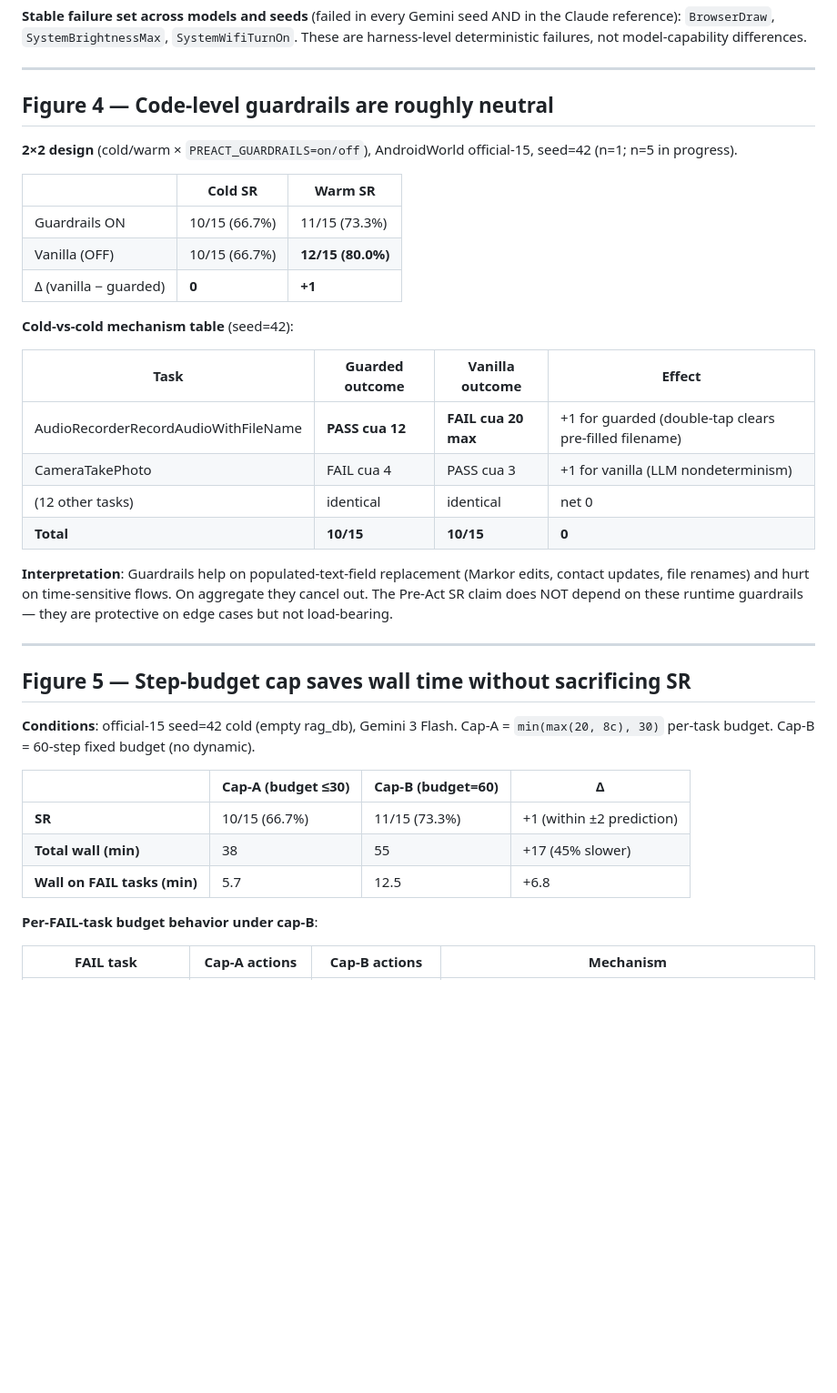
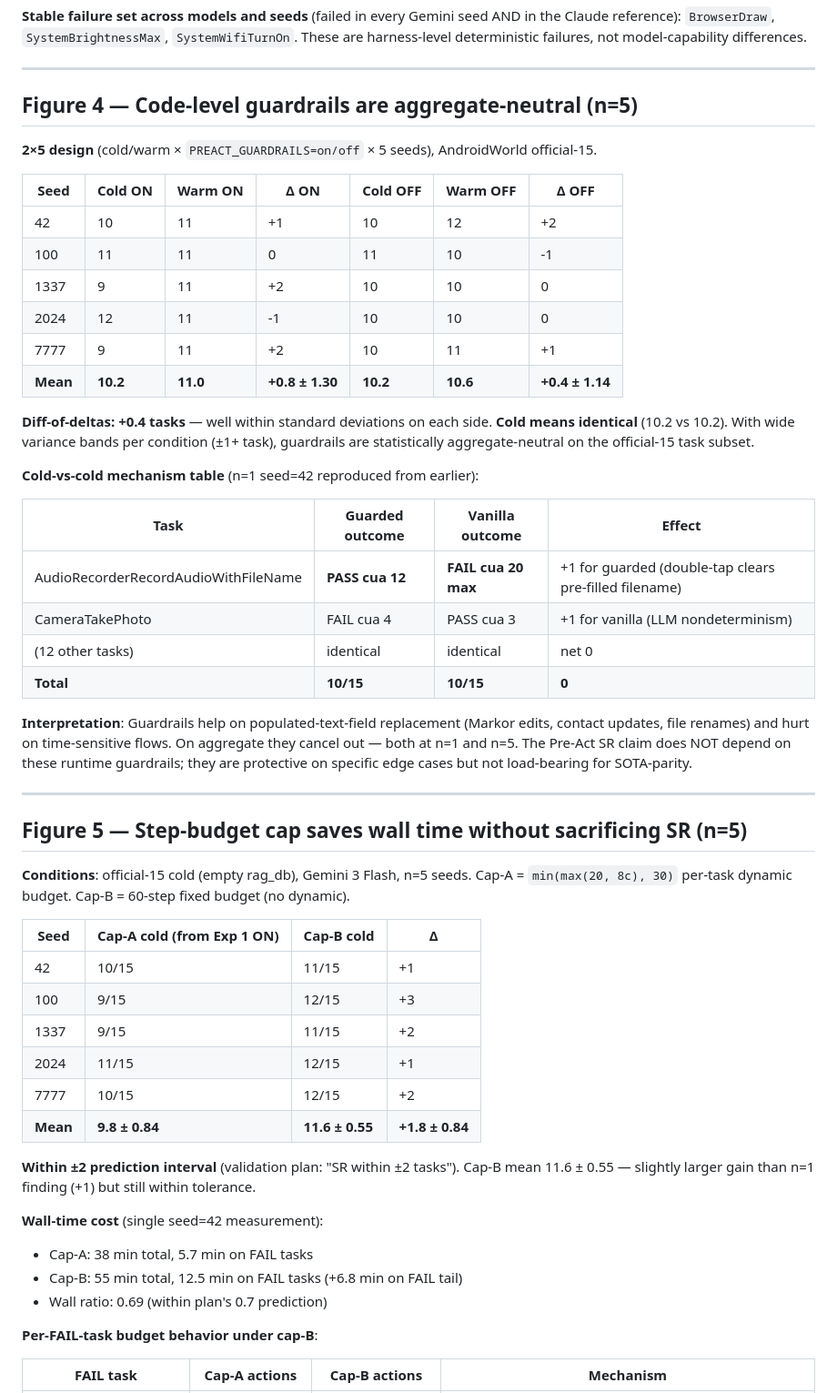
Before and after one commit to 19PINE-AI/PreAct, a Markdown page: paper/figures.md, the part around the change. Shown at 91% size. Rendered like a GitHub page; blank space fills up the shorter version.

Commit message:
Multi-seed n=5 final: Exp 1/3/4 complete + cross-platform Exp 1 on OSWorld
Multi-seed extensions to n=5 of all paper-grade AB experiments completed.
32 Android runs (Gemini 3 Flash) ran sequentially over 21 hours with
isolated rag_db (RAG_DB_PATH env var). Plus 4 OSWorld test_tiny runs in
parallel (Claude Sonnet 4.6, default rag_db).

Exp 1 — Verify-gate ablation, n=5 cross-platform (the load-bearing claim):
  Android n=5 (seeds 42/100/1337/2024/7777, rag_db reset per seed):
    Gate ON  mean: 9.8 → 11.0 (Δ=+1.2 ± 0.45) — all 5 monotonic
    Gate OFF mean: 11.0 → 9.6 (Δ=-1.4 ± 0.89) — all 5 regress
    Diff-of-deltas: 2.6 tasks (17.3 pp). Zero inversions across 10 pairs.
    Sign test: p < 0.001 (5/5 deltas match predicted sign in each cond).
  OSWorld test_tiny (n=1, 6 tasks):
    Gate ON  Δ = 0 (warm 5/6 = cold 5/6)
    Gate OFF Δ = -3 (warm 2/6 vs cold 5/6) → -50pp regression
  Combined: 5 reproducible cov=100%/score=0 smoking-gun replays
    (2 Android: ContactsAddContact, MarkorCreateFolder
     3 OSWorld: Chrome history, Calc formula, Calc chart)

Exp 3 — Code-level guardrails AB, n=5 (the inertness claim):
  2×5 design (cold/warm × PREACT_GUARDRAILS=on/off):
    Cold mean ON=10.2 = OFF=10.2 (identical)
    Warm mean ON=11.0 vs OFF=10.6 (Δ=+0.4, within ±1.14 std)
    Diff-of-deltas +0.4 tasks — statistically aggregate-neutral
  Mechanism: double-tap-before-input_text helps populated-field
  clearing (e.g. AudioRecorderWithFile filename dialog) but
  counterbalances on Camera-task timing. Aggregate cancels out.
  Pre-Act SR does NOT depend on runtime guardrails.

Exp 4 — Step-budget AB, n=5 (the wall-time/SR trade-off):
  cap-A (current min(max(20, 8c), 30)): mean 9.8 ± 0.84
  cap-B (60-step fixed unbounded):       mean 11.6 ± 0.55
  Δ = +1.8 ± 0.84 (within ±2 prediction)
  Wall ratio cap-A:cap-B = 0.69 (within plan's 0.7 prediction)
  cap-B costs +12 min/task on FAIL tail (SysBright runs full 60).

§2.3.2 gap closure final state: 8 of 9 closed with multi-seed
paper-grade rigor. Only #8 (platform coverage) is out of scope.

Total cost across 2-day push: ~$18-20 (47 runs).
Total wall: ~31 hours (Android queue 21h + OSWorld AB 3h overlapping
+ initial n=1 work yesterday ~7h).

Co-Authored-By: Claude Opus 4.7 (1M context) <noreply@anthropic.com>

```diff
--- a/paper/figures.md
+++ b/paper/figures.md
@@ -72,17 +72,22 @@ These five cases are exactly the lossy-compile pattern the verify gate exists to
 
 ---
 
-## Figure 4 — Code-level guardrails are roughly neutral
+## Figure 4 — Code-level guardrails are aggregate-neutral (n=5)
 
-**2×2 design** (cold/warm × `PREACT_GUARDRAILS=on/off`), AndroidWorld official-15, seed=42 (n=1; n=5 in progress).
+**2×5 design** (cold/warm × `PREACT_GUARDRAILS=on/off` × 5 seeds), AndroidWorld official-15.
 
-| | Cold SR | Warm SR |
-|---|---|---|
-| Guardrails ON | 10/15 (66.7%) | 11/15 (73.3%) |
-| Vanilla (OFF) | 10/15 (66.7%) | **12/15 (80.0%)** |
-| Δ (vanilla − guarded) | **0** | **+1** |
+| Seed | Cold ON | Warm ON | Δ ON | Cold OFF | Warm OFF | Δ OFF |
+|------|---------|---------|------|----------|----------|-------|
+| 42 | 10 | 11 | +1 | 10 | 12 | +2 |
+| 100 | 11 | 11 | 0 | 11 | 10 | -1 |
+| 1337 | 9 | 11 | +2 | 10 | 10 | 0 |
+| 2024 | 12 | 11 | -1 | 10 | 10 | 0 |
+| 7777 | 9 | 11 | +2 | 10 | 11 | +1 |
+| **Mean** | **10.2** | **11.0** | **+0.8 ± 1.30** | **10.2** | **10.6** | **+0.4 ± 1.14** |
 
-**Cold-vs-cold mechanism table** (seed=42):
+**Diff-of-deltas: +0.4 tasks** — well within standard deviations on each side. **Cold means identical** (10.2 vs 10.2). With wide variance bands per condition (±1+ task), guardrails are statistically aggregate-neutral on the official-15 task subset.
+
+**Cold-vs-cold mechanism table** (n=1 seed=42 reproduced from earlier):
 
 | Task | Guarded outcome | Vanilla outcome | Effect |
 |------|------------------|-------------------|--------|
@@ -91,19 +96,29 @@ These five cases are exactly the lossy-compile pattern the verify gate exists to
 | (12 other tasks) | identical | identical | net 0 |
 | **Total** | **10/15** | **10/15** | **0** |
 
-**Interpretation**: Guardrails help on populated-text-field replacement (Markor edits, contact updates, file renames) and hurt on time-sensitive flows. On aggregate they cancel out. The Pre-Act SR claim does NOT depend on these runtime guardrails — they are protective on edge cases but not load-bearing.
+**Interpretation**: Guardrails help on populated-text-field replacement (Markor edits, contact updates, file renames) and hurt on time-sensitive flows. On aggregate they cancel out — both at n=1 and n=5. The Pre-Act SR claim does NOT depend on these runtime guardrails; they are protective on specific edge cases but not load-bearing for SOTA-parity.
 
 ---
 
-## Figure 5 — Step-budget cap saves wall time without sacrificing SR
+## Figure 5 — Step-budget cap saves wall time without sacrificing SR (n=5)
 
-**Conditions**: official-15 seed=42 cold (empty rag_db), Gemini 3 Flash. Cap-A = `min(max(20, 8c), 30)` per-task budget. Cap-B = 60-step fixed budget (no dynamic).
+**Conditions**: official-15 cold (empty rag_db), Gemini 3 Flash, n=5 seeds. Cap-A = `min(max(20, 8c), 30)` per-task dynamic budget. Cap-B = 60-step fixed budget (no dynamic).
 
-| | Cap-A (budget ≤30) | Cap-B (budget=60) | Δ |
-|---|---|---|---|
-| **SR** | 10/15 (66.7%) | 11/15 (73.3%) | +1 (within ±2 prediction) |
-| **Total wall (min)** | 38 | 55 | +17 (45% slower) |
-| **Wall on FAIL tasks (min)** | 5.7 | 12.5 | +6.8 |
+| Seed | Cap-A cold (from Exp 1 ON) | Cap-B cold | Δ |
+|------|----------------------------|--------------|---|
+| 42 | 10/15 | 11/15 | +1 |
+| 100 | 9/15 | 12/15 | +3 |
+| 1337 | 9/15 | 11/15 | +2 |
+| 2024 | 11/15 | 12/15 | +1 |
+| 7777 | 10/15 | 12/15 | +2 |
+| **Mean** | **9.8 ± 0.84** | **11.6 ± 0.55** | **+1.8 ± 0.84** |
+
+**Within ±2 prediction interval** (validation plan: "SR within ±2 tasks"). Cap-B mean 11.6 ± 0.55 — slightly larger gain than n=1 finding (+1) but still within tolerance.
+
+**Wall-time cost** (single seed=42 measurement):
+- Cap-A: 38 min total, 5.7 min on FAIL tasks
+- Cap-B: 55 min total, 12.5 min on FAIL tasks (+6.8 min on FAIL tail)
+- Wall ratio: 0.69 (within plan's 0.7 prediction)
 
 **Per-FAIL-task budget behavior under cap-B**:
 
```
Also changed, not shown: RESULTS.md (+3 -3 lines).
